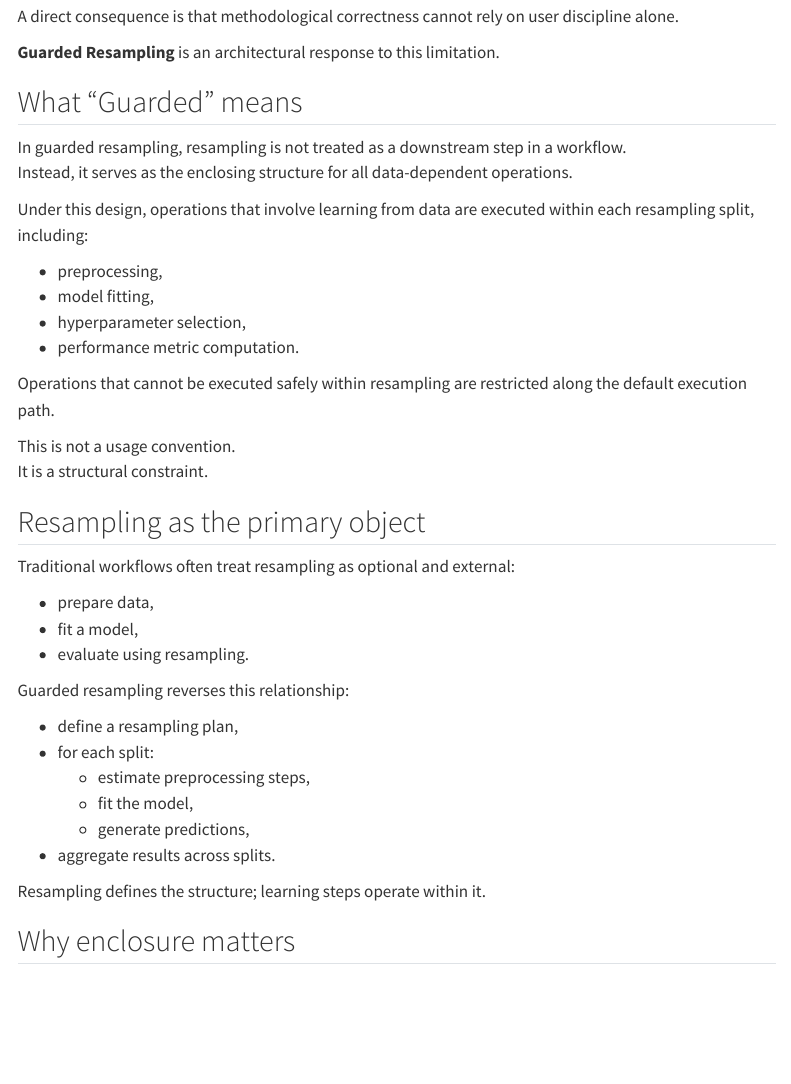
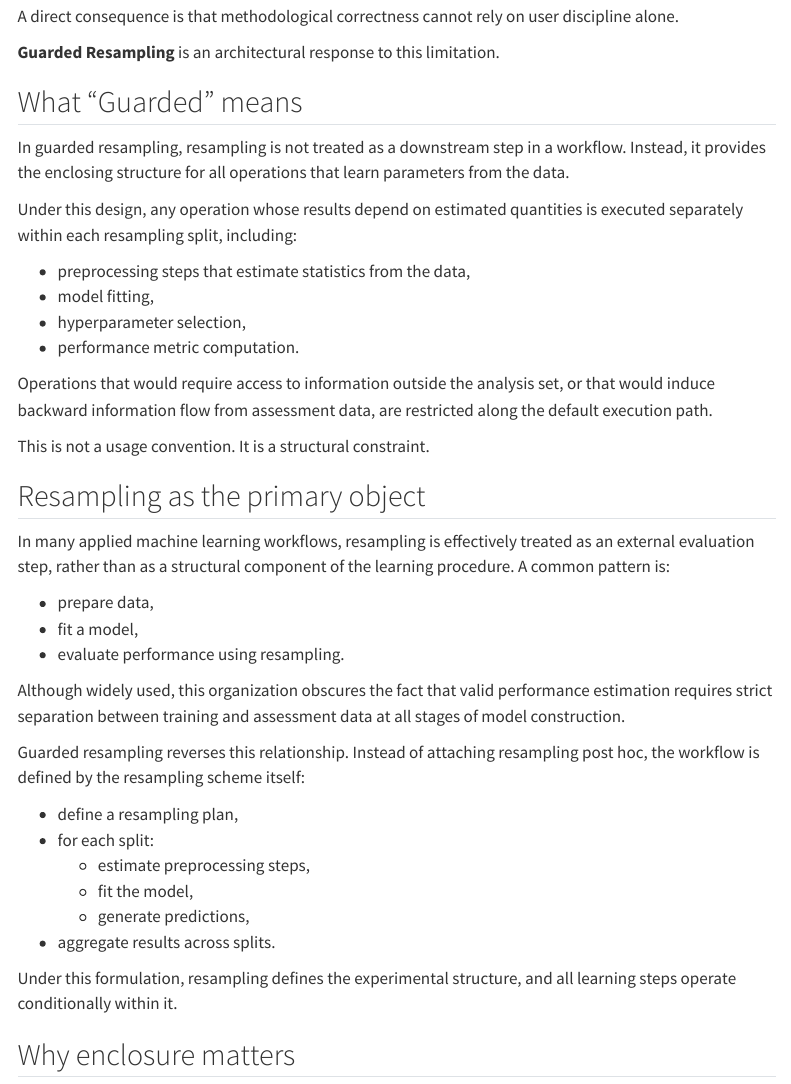
Before and after one commit to selcukorkmaz/fastml-tutorial, a Quarto document (C3-guarded-resampling.qmd): the page in a window 1100 px wide, from 190 px down. Rendered offline with R 4.5, knitr and Pandoc in place of Quarto, with nearby package versions; menus at the side of the page are left out.

Commit message:
Update C3-guarded-resampling.qmd

```diff
--- a/C3-guarded-resampling.qmd
+++ b/C3-guarded-resampling.qmd
@@ -20,29 +20,31 @@ A direct consequence is that methodological correctness cannot rely on user disc
 ## What “Guarded” means
 
 In guarded resampling, resampling is not treated as a downstream step in a workflow.
-Instead, it serves as the enclosing structure for all data-dependent operations.
+Instead, it provides the enclosing structure for all operations that learn parameters from the data.
 
-Under this design, operations that involve learning from data are executed within each resampling split, including:
+Under this design, any operation whose results depend on estimated quantities is executed separately within each resampling split, including:
 
-- preprocessing,
+- preprocessing steps that estimate statistics from the data,
 - model fitting,
 - hyperparameter selection,
 - performance metric computation.
 
-Operations that cannot be executed safely within resampling are restricted along the default execution path.
+Operations that would require access to information outside the analysis set, or that would induce backward information flow from assessment data, are restricted along the default execution path.
 
 This is not a usage convention.
 It is a structural constraint.
 
 ## Resampling as the primary object
 
-Traditional workflows often treat resampling as optional and external:
+In many applied machine learning workflows, resampling is effectively treated as an external evaluation step, rather than as a structural component of the learning procedure. A common pattern is:
 
 - prepare data,
 - fit a model,
-- evaluate using resampling.
+- evaluate performance using resampling.
 
-Guarded resampling reverses this relationship:
+Although widely used, this organization obscures the fact that valid performance estimation requires strict separation between training and assessment data at all stages of model construction.
+
+Guarded resampling reverses this relationship. Instead of attaching resampling post hoc, the workflow is defined by the resampling scheme itself:
 
 - define a resampling plan,
 - for each split:
@@ -51,7 +53,7 @@ Guarded resampling reverses this relationship:
   - generate predictions,
 - aggregate results across splits.
 
-Resampling defines the structure; learning steps operate within it.
+Under this formulation, resampling defines the experimental structure, and all learning steps operate conditionally within it.
 
 ## Why enclosure matters
 
```
